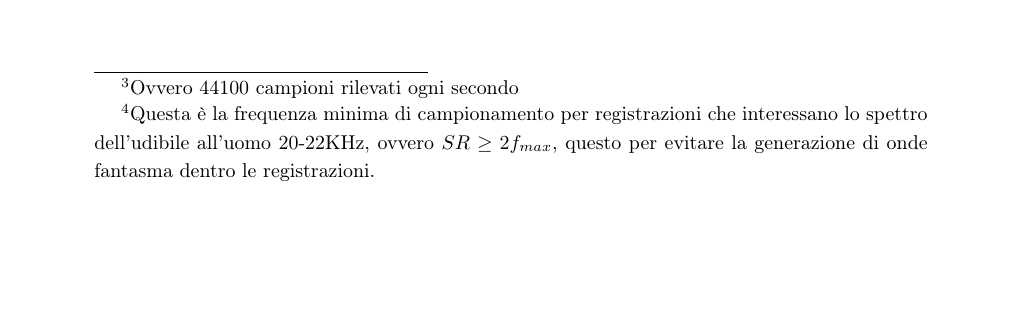
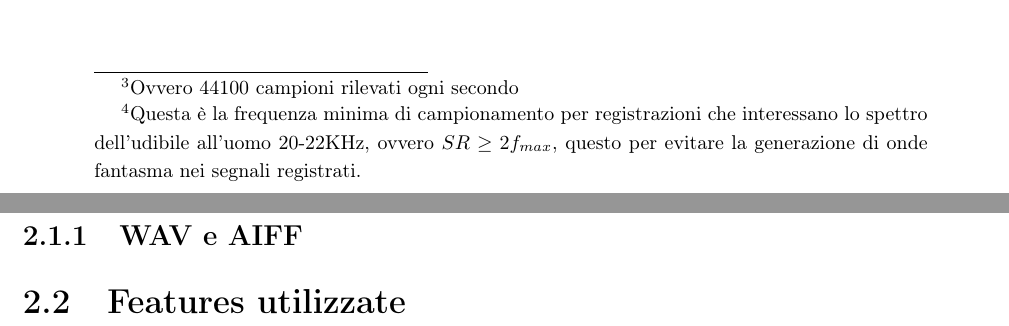
Before and after one commit to cedrata/bachelor-final, a LaTeX book (tesi.tex, which reads capitolo-2.tex): part of page 12 of 15 before the commit and two parts of pages 12 and 13 of 15 after it, the two joined at a grey line, cut so that both start at the same text, the shorter picture padded with empty space. Compiled offline with pdfLaTeX; a LaTeX package or settings file that is missing is left out.

Commit message:
typo fix and chapter 2 structure

```diff
--- a/capitolo-2.tex
+++ b/capitolo-2.tex
@@ -4,7 +4,7 @@ in questo capitolo spiego meglio il problema, parla dei file audio che hai utili
 Come già illustrato il dominio del problema è il suono. Per poterne svolgere delle analisi e ricavare i dati necessari deve prima di tutto essere catturato, questo tramite microfoni collegati ad degli appositi ADC\footnote{Strumenti in grado di convertire il segnale analogico fornito da componenti analogiche, microfoni audio per questo particolare caso, in digitale. Nello specifico per il suono questi convertitori sono chiamati schede audio} che porteranno il segnale a un computer in grado, tramite appositi software, di salvare l'audio catturato in file audio WAV o AIFF, formati audio non compressi in grado di preservare tutte le informazioni catturate con la strumentazione usata, a differenza di formati come mp3\footnote{Formato audio compresso per essere di dimensioni inferiori ma di qualità inferiore rispetto ai due appena descritti.}.
 
 \section{La discretizzazione}
-Essendo dunque il suono riconvertito in digitale la sua onda non è più continua come quella catturata da un microfono, ma viene discretizzata passando in digitale. Questo significa che l'onda risultante sul computer svolgente le registrazioni sarà un insieme di punti, detti anche \emph{campioni} o \emph{samples}, distanti tra loro intervalli di tempo sufficientemente brevi e costanti, che verranno poi interpolati tra loro per ricreare quella che è l'onda sonora inizialmente catturata. Introduciamo dunque una caratteristica del suono registrato in ambiente digitale, il \emph{samplerate}(SR) (ovvero frequenza di campionamento) tipicamente pari a 44100Hz\footnote{Ovvero 44100 campioni rilevati ogni secondo}\footnote{Questa è la frequenza minima di campionamento per registrazioni che interessano lo spettro dell'udibile all'uomo 20-22KHz, ovvero $SR\ge2f_{max}$, questo per evitare la generazione di onde fantasma dentro le registrazioni.}, o più fino a 192KHz.\\
+Essendo dunque il suono riconvertito in digitale la sua onda non è più continua come quella catturata da un microfono, ma viene discretizzata passando in digitale. Questo significa che l'onda risultante sul computer svolgente le registrazioni sarà un insieme di punti, detti anche \emph{campioni} o \emph{samples}, distanti tra loro intervalli di tempo sufficientemente brevi e costanti, che verranno poi interpolati tra loro per ricreare quella che è l'onda sonora inizialmente catturata. Introduciamo dunque una caratteristica del suono registrato in ambiente digitale, il \emph{samplerate}(SR) (ovvero frequenza di campionamento) tipicamente pari a 44100Hz\footnote{Ovvero 44100 campioni rilevati ogni secondo}\footnote{Questa è la frequenza minima di campionamento per registrazioni che interessano lo spettro dell'udibile all'uomo 20-22KHz, ovvero $SR\ge2f_{max}$, questo per evitare la generazione di onde fantasma nei segnali registrati.}, o più fino a 192KHz.\\
 Nel passare da analogico a digitale particolare attenzione deve essere prestata anche alla \emph{risoluzione} dell'onda, infinita per un segnale analogico e non per uno digitale, infatti un segnale digitale ha una risoluzione tanto maggiore tanto quanto grande il valore di \emph{bit depth}. Il segnale audio viene discretizzato non solo nel tempo, ma anche in ampiezza, e la risoluzione indica quanto quanti valori possibili può assumere in ampiezza un segnale audio digitale, tanto è maggiore la bit depth tanto più la risoluzione di un segnale digitale si avvicinerà a quella di uno analogico. Solitamente il valore di registrazione, a livello professionale, è di 24 bit, il che equivale ad avere $2^{24}$ valori possibili in ampiezza per il segnale.\\
 link immagine
 https://www.blackghostaudio.com/blog/sample-rate-bit-depth-explained
@@ -15,6 +15,10 @@ https://www.blackghostaudio.com/blog/sample-rate-bit-depth-explained
 	\caption{Conversione segnale audio analogico digitale}\label{fig:SR-bitdepth}
 \end{figure}
 
+
+\subsection{WAV e AIFF}
+
+\section{Features utilizzate}
 %CHE DEVE ESSERE TRATTATO NEL DISCRETO, VEDI FILE AUDIO: SOTTO PUNTI WAV E AIFF
 
 
```
Also changed, not shown: tesi.pdf.
